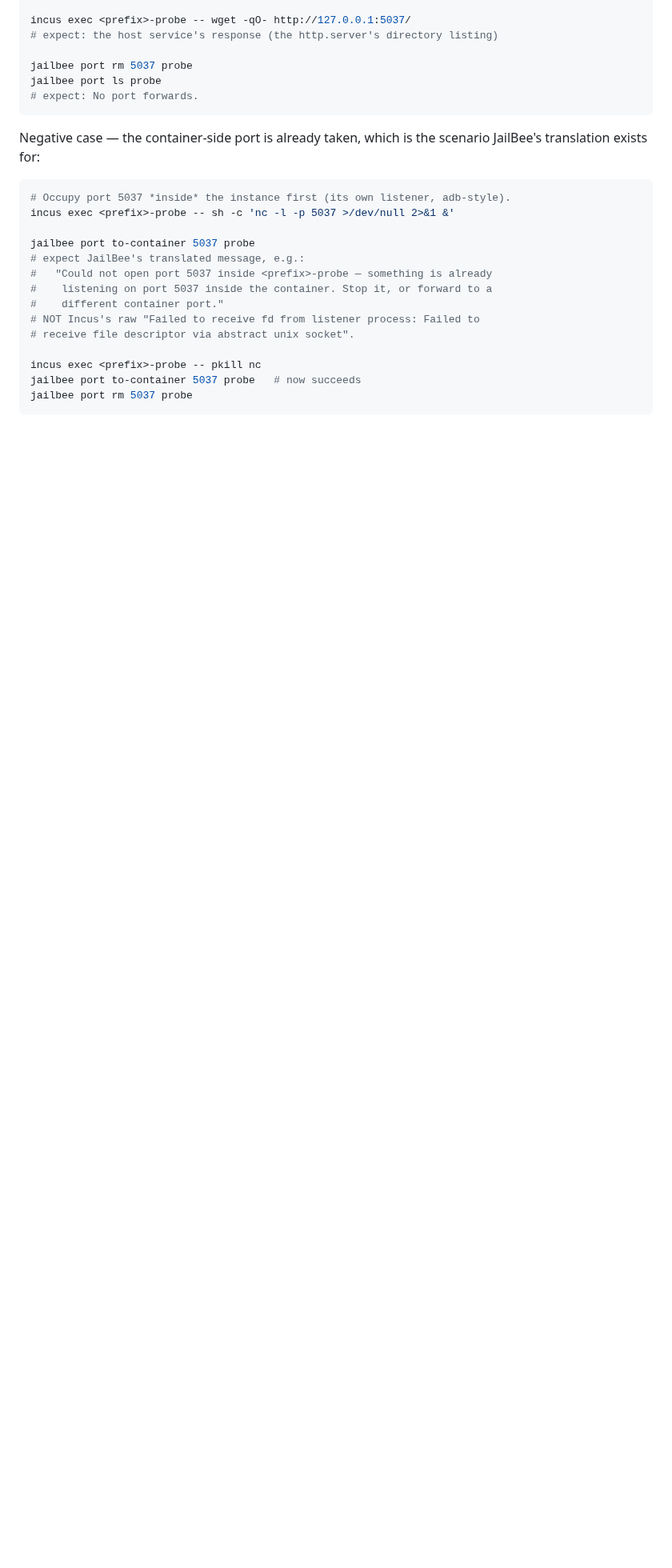
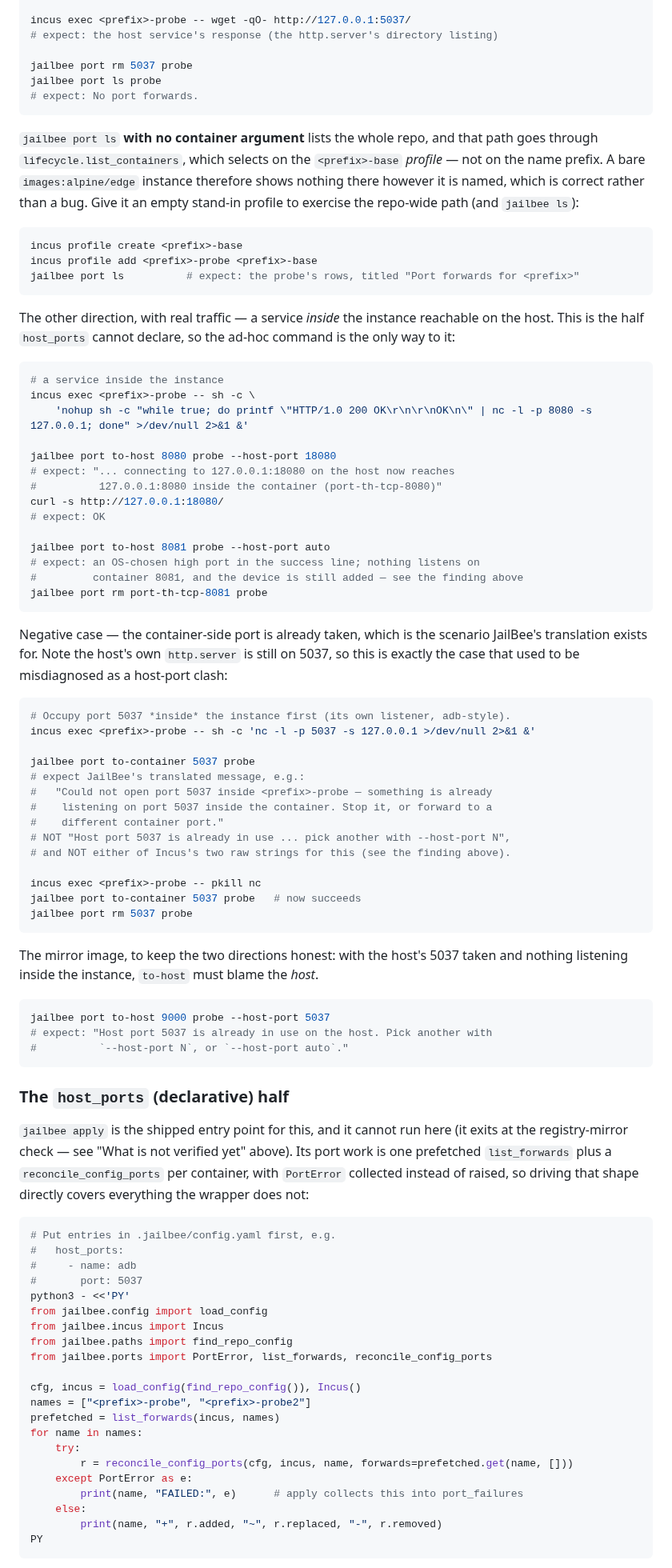
Before and after one commit to VRTFinland/jailbee, a Markdown page: docs/manual-testing.md, the part around one of its changes. Shown at 80% size. Rendered like a GitHub page; blank space fills up the shorter version.

Commit message:
docs(manual-testing): correct the listen-failure finding, cover both directions
The recorded finding claimed a container-side collision yields `Failed to
receive fd from listener process`. A 2026-08-19 run against the nested rig got
`address already in use` reproducibly for that same case and the fd string
only once, which is what sent `ports._translate` down the wrong branch. The
finding now states that both strings mean one thing, that the address names
the listen side, and why only `direction` disambiguates.

The `jailbee port` recipe gains what the run actually exercised: the `to-host`
direction with real traffic (the half `host_ports` cannot declare),
`--host-port auto`, the mirrored negative case that keeps the two directions
honest, why a bare instance never appears in a repo-wide `jailbee port ls`
(`lifecycle.list_containers` selects on the `<prefix>-base` profile, not the
name), and a recipe for the declarative `host_ports` half — `jailbee apply`
cannot run in the rig, so its port loop has to be driven directly.

Also records what a red `jailbee doctor` means here: every failing check says
"run `jailbee init`", so it reflects an un-initialised nested daemon, not the
install.

Claude-Session: https://claude.ai/code/session_01GLtLSZQSm1GCms2iMmxXzK

````diff
--- a/docs/manual-testing.md
+++ b/docs/manual-testing.md
@@ -2085,23 +2107,100 @@ jailbee port ls probe
 # expect: No port forwards.
 ```
 
+`jailbee port ls` **with no container argument** lists the whole repo, and that
+path goes through `lifecycle.list_containers`, which selects on the
+`<prefix>-base` *profile* — not on the name prefix. A bare `images:alpine/edge`
+instance therefore shows nothing there however it is named, which is correct
+rather than a bug. Give it an empty stand-in profile to exercise the repo-wide
+path (and `jailbee ls`):
+
+```bash
+incus profile create <prefix>-base
+incus profile add <prefix>-probe <prefix>-base
+jailbee port ls          # expect: the probe's rows, titled "Port forwards for <prefix>"
+```
+
+The other direction, with real traffic — a service *inside* the instance
+reachable on the host. This is the half `host_ports` cannot declare, so the
+ad-hoc command is the only way to it:
+
+```bash
+# a service inside the instance
+incus exec <prefix>-probe -- sh -c \
+    'nohup sh -c "while true; do printf \"HTTP/1.0 200 OK\r\n\r\nOK\n\" | nc -l -p 8080 -s 127.0.0.1; done" >/dev/null 2>&1 &'
+
+jailbee port to-host 8080 probe --host-port 18080
+# expect: "... connecting to 127.0.0.1:18080 on the host now reaches
+#          127.0.0.1:8080 inside the container (port-th-tcp-8080)"
+curl -s http://127.0.0.1:18080/
+# expect: OK
+
+jailbee port to-host 8081 probe --host-port auto
+# expect: an OS-chosen high port in the success line; nothing listens on
+#         container 8081, and the device is still added — see the finding above
+jailbee port rm port-th-tcp-8081 probe
+```
+
 Negative case — the container-side port is already taken, which is the
-scenario JailBee's translation exists for:
+scenario JailBee's translation exists for. Note the host's own
+`http.server` is still on 5037, so this is exactly the case that used to be
+misdiagnosed as a host-port clash:
 
 ```bash
 # Occupy port 5037 *inside* the instance first (its own listener, adb-style).
-incus exec <prefix>-probe -- sh -c 'nc -l -p 5037 >/dev/null 2>&1 &'
+incus exec <prefix>-probe -- sh -c 'nc -l -p 5037 -s 127.0.0.1 >/dev/null 2>&1 &'
 
 jailbee port to-container 5037 probe
 # expect JailBee's translated message, e.g.:
 #   "Could not open port 5037 inside <prefix>-probe — something is already
 #    listening on port 5037 inside the container. Stop it, or forward to a
 #    different container port."
-# NOT Incus's raw "Failed to receive fd from listener process: Failed to
-# receive file descriptor via abstract unix socket".
+# NOT "Host port 5037 is already in use ... pick another with --host-port N",
+# and NOT either of Incus's two raw strings for this (see the finding above).
 
 incus exec <prefix>-probe -- pkill nc
 jailbee port to-container 5037 probe   # now succeeds
 jailbee port rm 5037 probe
 ```
 
+The mirror image, to keep the two directions honest: with the host's 5037 taken
+and nothing listening inside the instance, `to-host` must blame the *host*.
+
+```bash
+jailbee port to-host 9000 probe --host-port 5037
+# expect: "Host port 5037 is already in use on the host. Pick another with
+#          `--host-port N`, or `--host-port auto`."
+```
+
+### The `host_ports` (declarative) half
+
+`jailbee apply` is the shipped entry point for this, and it cannot run here (it
+exits at the registry-mirror check — see "What is not verified yet" above). Its
+port work is one prefetched `list_forwards` plus a `reconcile_config_ports` per
+container, with `PortError` collected instead of raised, so driving that shape
+directly covers everything the wrapper does not:
+
+```bash
+# Put entries in .jailbee/config.yaml first, e.g.
+#   host_ports:
+#     - name: adb
+#       port: 5037
+python3 - <<'PY'
+from jailbee.config import load_config
+from jailbee.incus import Incus
+from jailbee.paths import find_repo_config
+from jailbee.ports import PortError, list_forwards, reconcile_config_ports
+
+cfg, incus = load_config(find_repo_config()), Incus()
+names = ["<prefix>-probe", "<prefix>-probe2"]
+prefetched = list_forwards(incus, names)
+for name in names:
+    try:
+        r = reconcile_config_ports(cfg, incus, name, forwards=prefetched.get(name, []))
+    except PortError as e:
+        print(name, "FAILED:", e)      # apply collects this into port_failures
+    else:
+        print(name, "+", r.added, "~", r.replaced, "-", r.removed)
+PY
+```
+
````
Also changed, not shown: other parts of docs/manual-testing.md (+40 -6 lines).
